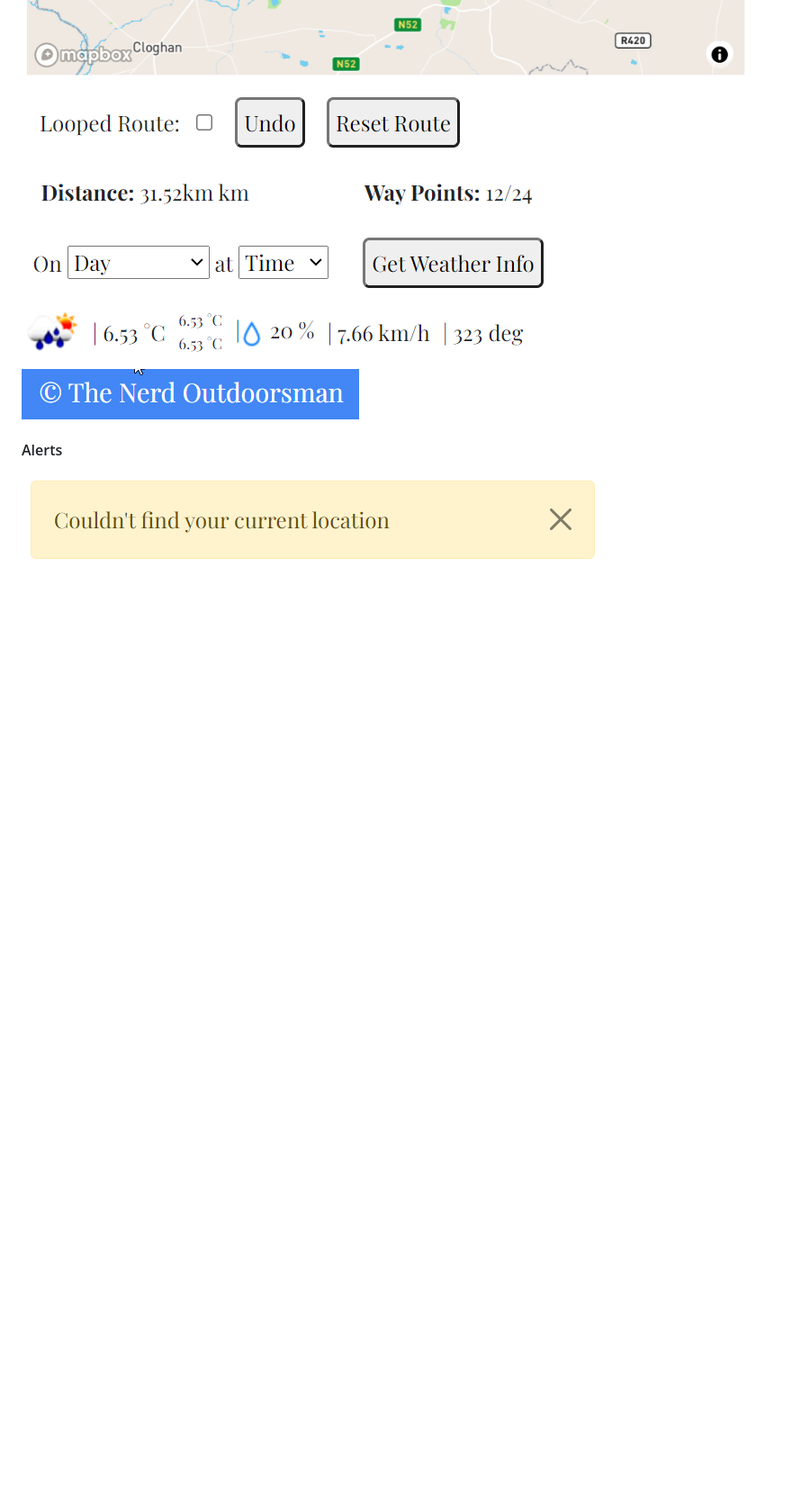
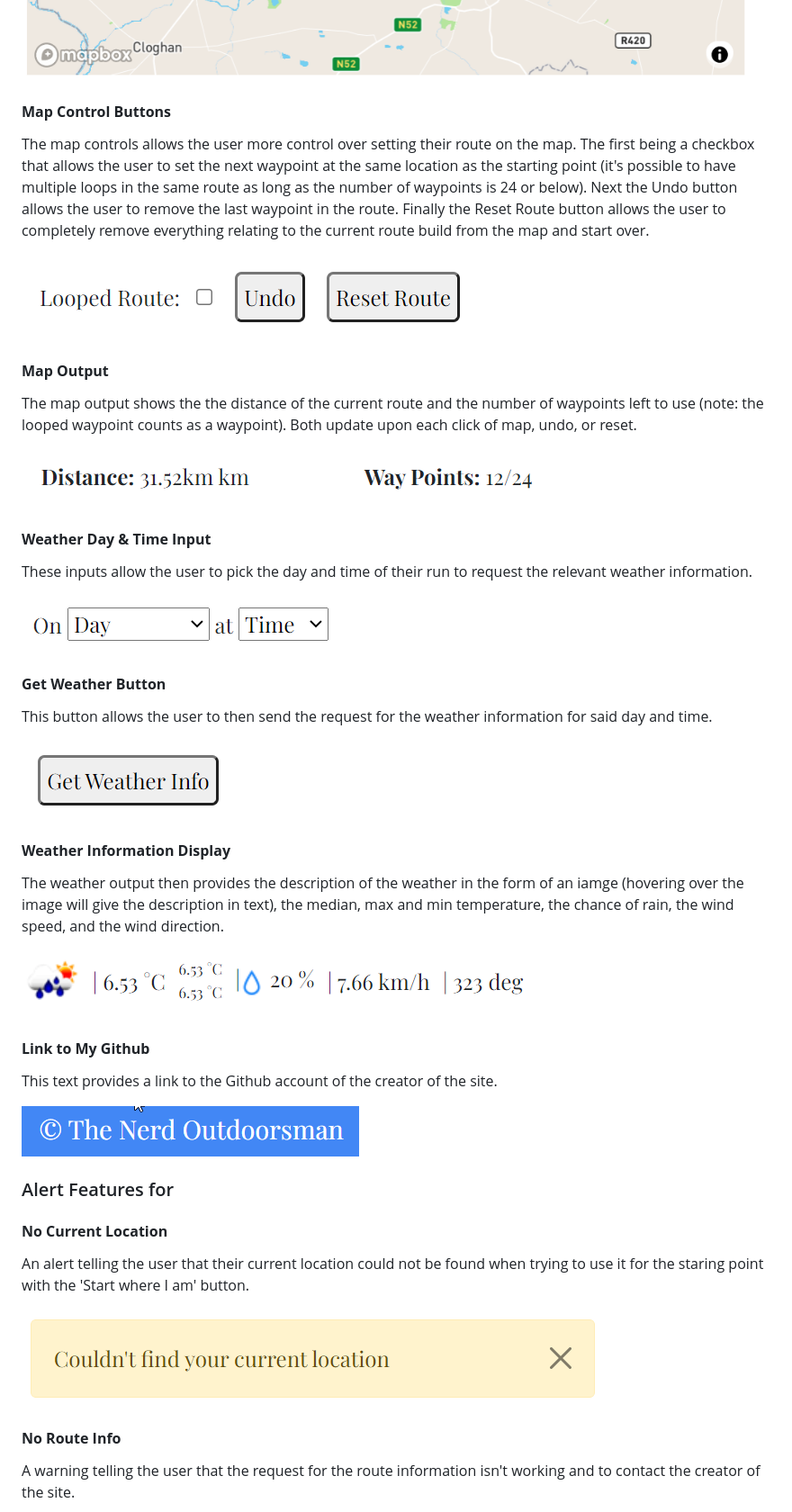
Before and after one commit to sean-meade/plan-my-run, a Markdown page: README.md, the part around the change printed below. Shown: that part at 90% size. GitHub-like rendering; blank space fills up the shorter version.

```diff
--- a/README.md
+++ b/README.md
@@ -213,12 +230,43 @@ This is a one page application and as such the information architecture follows
 ![Map](docs/images/map.png "Map")
+
+#### __Map Control Buttons__
+The map controls allows the user more control over setting their route on the map. The first being a checkbox that allows the user to set the next waypoint at the same location as the starting point (it's possible to have multiple loops in the same route as long as the number of waypoints is 24 or below). Next the Undo button allows the user to remove the last waypoint in the route. Finally the Reset Route button allows the user to completely remove everything relating to the current route build from the map and start over.
+
 ![Map Control Buttons](docs/images/map-buttons.png "Map Control Buttons")
+
+#### __Map Output__
+The map output shows the the distance of the current route and the number of waypoints left to use (note: the looped waypoint counts as a waypoint). Both update upon each click of map, undo, or reset.
+
 ![Map Output](docs/images/map-output.png "Map Output")
-![Weather Day & Time](docs/images/weather-input.png "Weather Day & Time")
+
+#### __Weather Day & Time Input__
+These inputs allow the user to pick the day and time of their run to request the relevant weather information.
+
+![Weather Day & Time Input](docs/images/weather-input.png "Weather Day & Time Input")
+
+#### __Get Weather Button__
+This button allows the user to then send the request for the weather information for said day and time.
+
 ![Get Weather Button](docs/images/button-get-weather.png "Get Weather Button")
+
+#### __Weather Information Display__
+The weather output then provides the description of the weather in the form of an iamge (hovering over the image will give the description in text), the median, max and min temperature, the chance of rain, the wind speed, and the wind direction.
+
 ![Weather Information Display](docs/images/weather-output.png "Weather Information Display")
+
+#### __Link to My Github__
+This text provides a link to the Github account of the creator of the site.
+
 ![Link to My Github](docs/images/link-to-github.png "Link to My Github")
 
-#### Alerts
+### Alert Features for
 
-![Alert for No Location](docs/images/alert-for-no-location.png "Alert for No Location")
+#### __No Current Location__
+An alert telling the user that their current location could not be found when trying to use it for the staring point with the 'Start where I am' button.
+
+![Alert for No Current Location](docs/images/alert-for-no-location.png "Alert for No Current Location")
+
+#### __No Route Info__
+A warning telling the user that the request for the route information isn't working and to contact the creator of the site.
+
 ![Alert for No Route Info](docs/images/alert-for-no-route-info.png "Alert for  No Route Info")
```
Also changed, not shown: other parts of README.md (+35 -2 lines), docs/images/error-from-add=blocker.png (added), docs/images/loading-screen.png (added), 1 other file.
